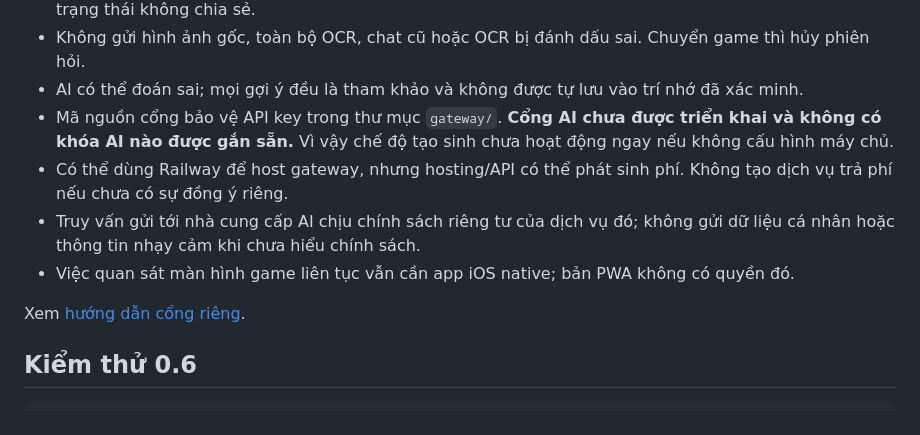
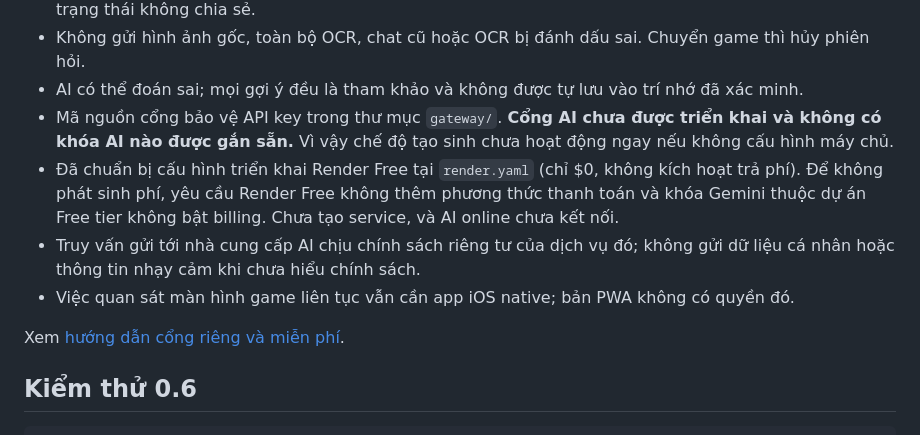
Before and after one commit to hoaianhdoan0209-hue/Linh-Ai, a Markdown page: README.md, the part around the change. GitHub-like rendering.

Commit message:
docs: free-tier-only AI deployment, never enable billing

```diff
--- a/README.md
+++ b/README.md
@@ -9,11 +9,11 @@
 - Không gửi hình ảnh gốc, toàn bộ OCR, chat cũ hoặc OCR bị đánh dấu sai. Chuyển game thì hủy phiên hỏi.
 - AI có thể đoán sai; mọi gợi ý đều là tham khảo và không được tự lưu vào trí nhớ đã xác minh.
 - Mã nguồn cổng bảo vệ API key trong thư mục `gateway/`. **Cổng AI chưa được triển khai và không có khóa AI nào được gắn sẵn.** Vì vậy chế độ tạo sinh chưa hoạt động ngay nếu không cấu hình máy chủ.
-- Có thể dùng Railway để host gateway, nhưng hosting/API có thể phát sinh phí. Không tạo dịch vụ trả phí nếu chưa có sự đồng ý riêng.
+- Đã chuẩn bị cấu hình triển khai Render Free tại `render.yaml` (chỉ $0, không kích hoạt trả phí). Để không phát sinh phí, yêu cầu Render Free không thêm phương thức thanh toán và khóa Gemini thuộc dự án Free tier không bật billing. Chưa tạo service, và AI online chưa kết nối.
 - Truy vấn gửi tới nhà cung cấp AI chịu chính sách riêng tư của dịch vụ đó; không gửi dữ liệu cá nhân hoặc thông tin nhạy cảm khi chưa hiểu chính sách.
 - Việc quan sát màn hình game liên tục vẫn cần app iOS native; bản PWA không có quyền đó.
 
-Xem [hướng dẫn cổng riêng](gateway/README.md).
+Xem [hướng dẫn cổng riêng và miễn phí](gateway/README.md).
 
 ## Kiểm thử 0.6
 
```
